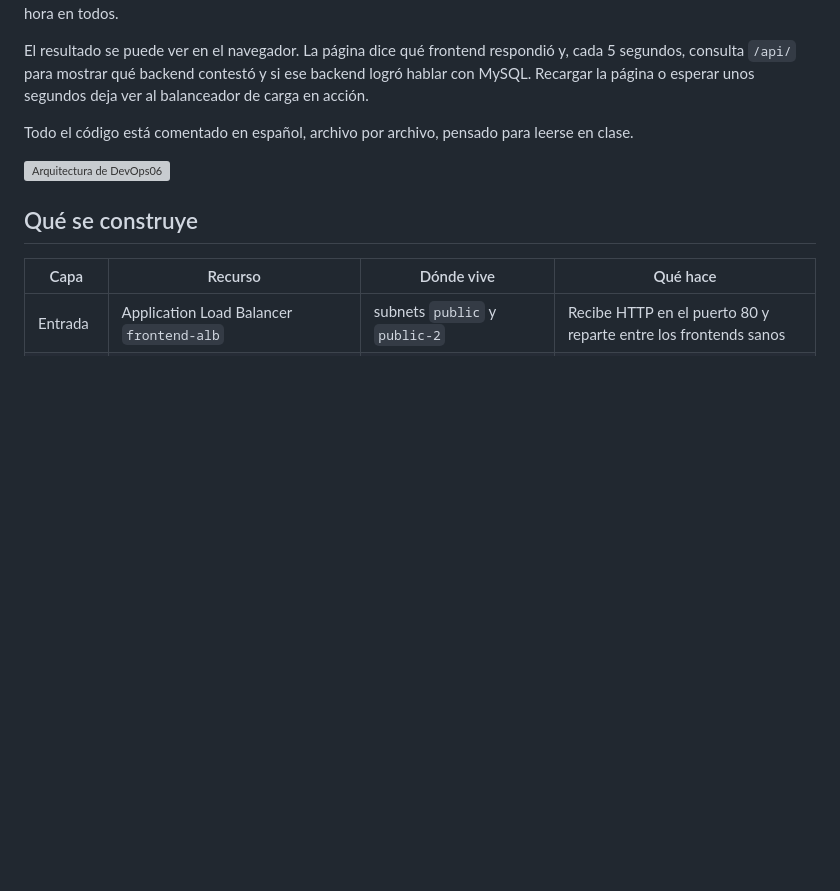
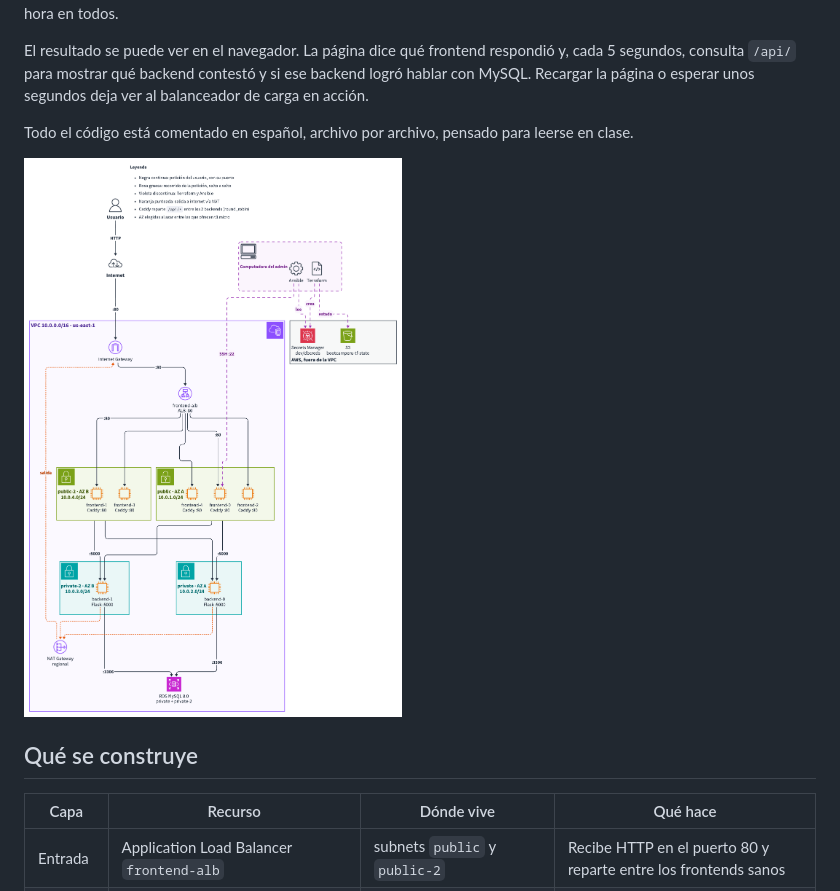
Before and after one commit to ScrambledBits/DevOps06, a Markdown page: README.md, the part around the change. Rendered like a GitHub page; pictures changed too: docs/architecture.gif (added); blank space fills up the shorter version; grey boxes are pictures that could not be loaded.

```diff
--- a/README.md
+++ b/README.md
@@ -6,7 +6,7 @@ El resultado se puede ver en el navegador. La página dice qué frontend respond
 
 Todo el código está comentado en español, archivo por archivo, pensado para leerse en clase.
 
-![Arquitectura de DevOps06](docs/architecture.png)
+![Arquitectura de DevOps06: el recorrido de una petición se ilumina salto a salto](docs/architecture.gif)
 
 ## Qué se construye
 
```
Also changed, not shown: CHANGELOG.md (+4 -0 lines), 2 other files.
